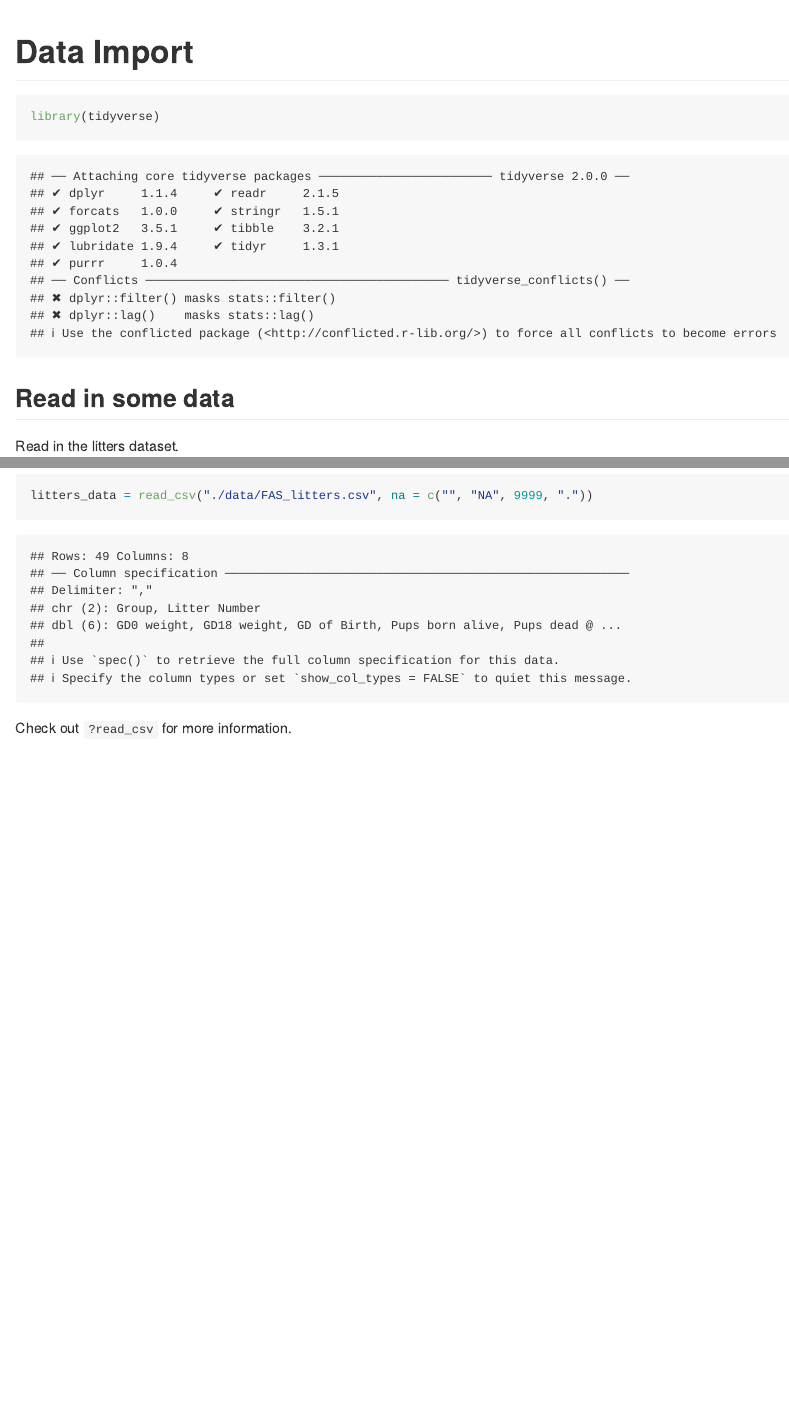
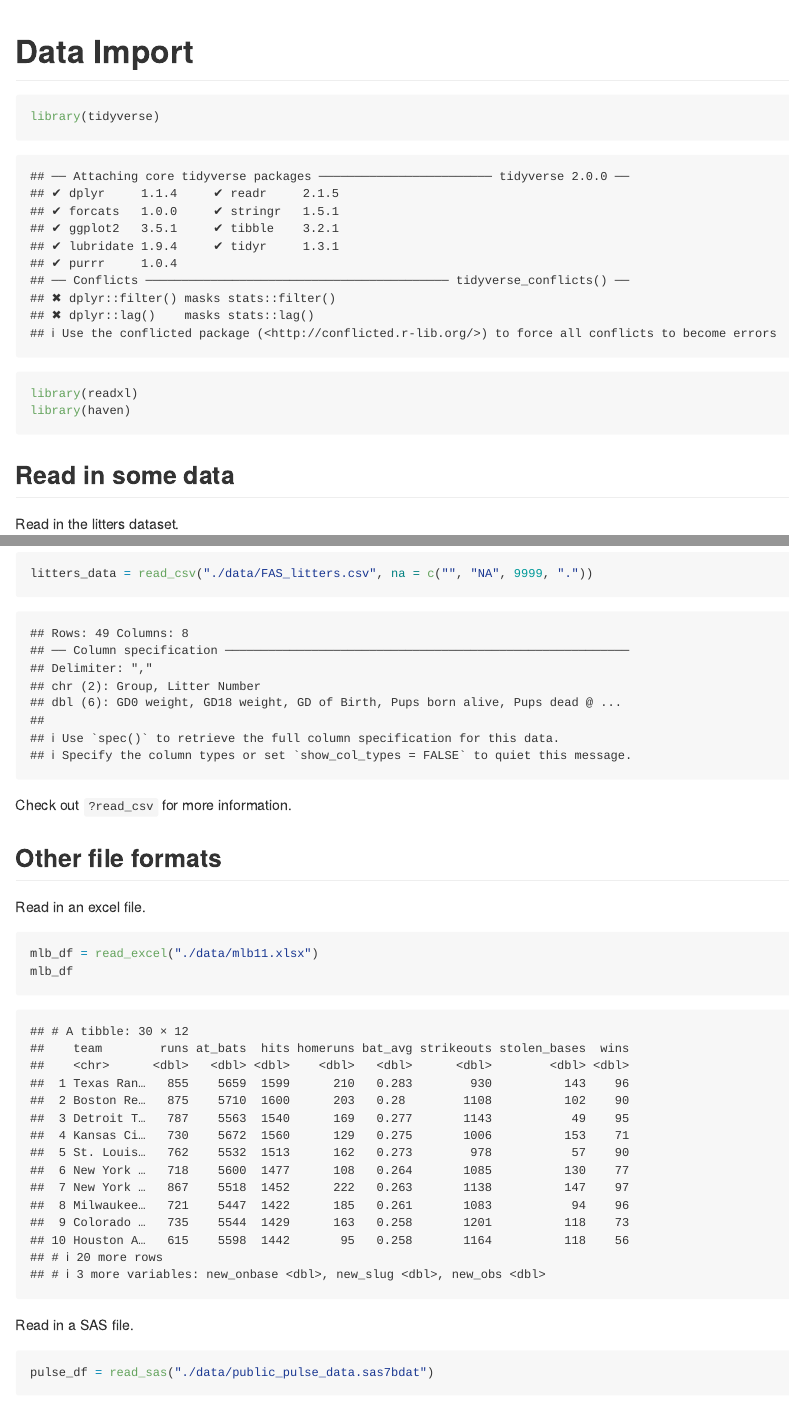
Before and after one commit to MehrShafiq/data_wrangling_1, an R Markdown document (Data_import.Rmd): the page in a window 1100 px wide, from its top, and a second part further down, joined at a grey line. Rendered offline with R 4.5, knitr and Pandoc, with nearby package versions; some code elsewhere in the file could not run offline; column names are cleaned by a stand-in for the janitor package.

Commit message:
Other file formats: excel & SAS

````diff
--- a/Data_import.Rmd
+++ b/Data_import.Rmd
@@ -6,6 +6,8 @@ output: github_document
 
 ```{r Set-up}
 library(tidyverse)
+library(readxl)
+library(haven)
 ```
 ## Read in some data
 
@@ -38,3 +40,17 @@ skimr::skim(litters_data)
 litters_data = read_csv("./data/FAS_litters.csv", na = c("", "NA", 9999, "."))
 ```
 Check out `?read_csv` for more information.
+
+## Other file formats
+
+Read in an excel file.
+
+```{r}
+mlb_df = read_excel("./data/mlb11.xlsx")
+mlb_df
+```
+
+Read in a SAS file.
+
+```{r}
+pulse_df = read_sas("./data/public_pulse_data.sas7bdat")
````
Also changed, not shown: Data_import.md, Data_import.Rmd (3 more changed lines).
